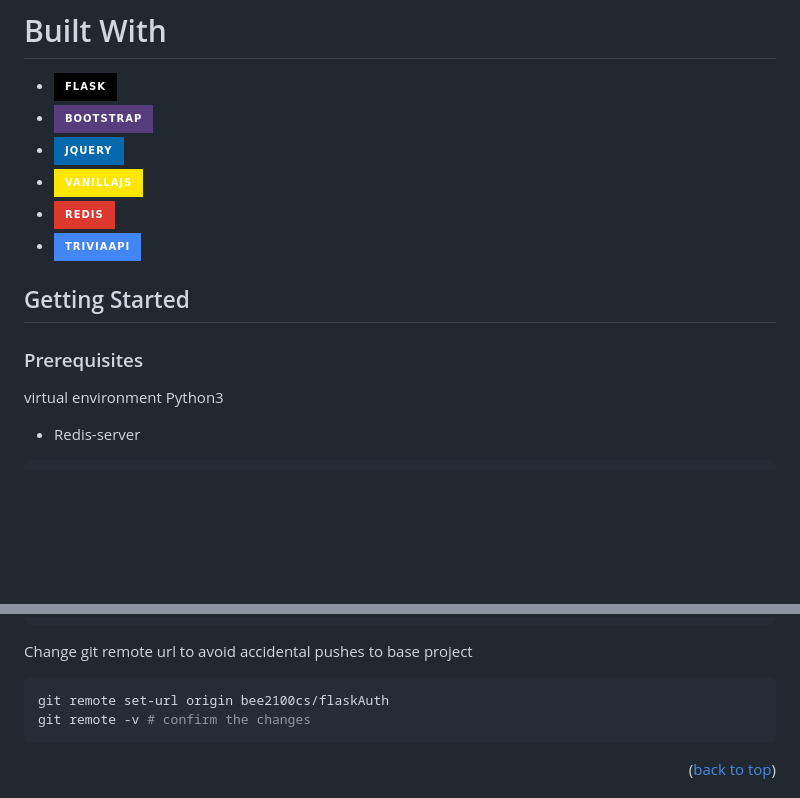
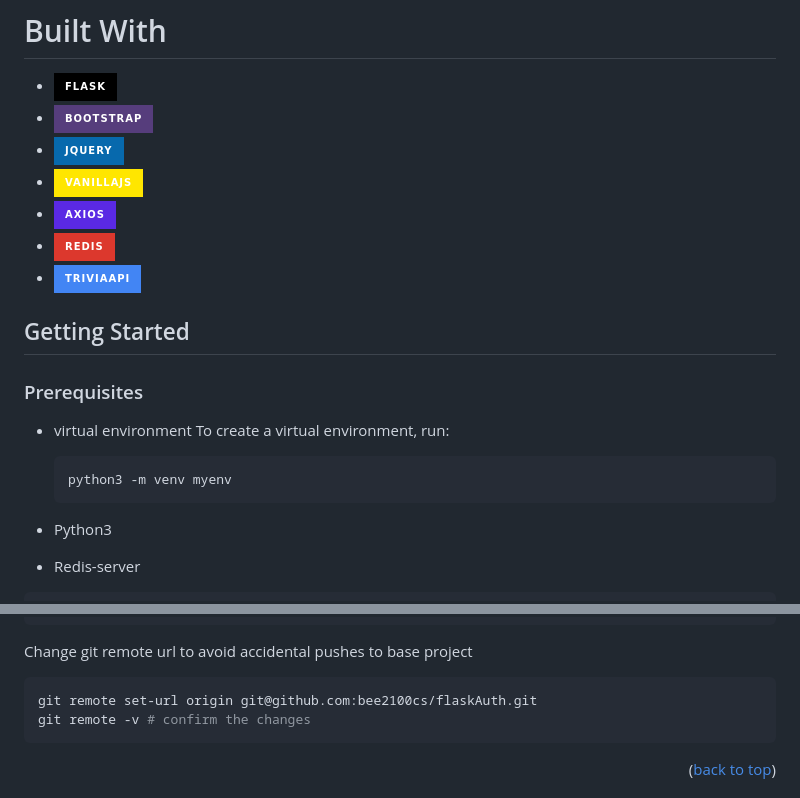
Before and after one commit to bee2100cs/flaskAuth, a Markdown page: README.md, 2 parts joined by grey strips. GitHub-like rendering; badges without logos; blank space fills up the shorter version.

````diff
--- a/README.md
+++ b/README.md
@@ -8,14 +8,20 @@ Najua means I know in my native swahili. A perfect name for this quiz app that l
 * [![Bootstrap][Bootstrap.com]][Bootstrap-url]
 * [![JQuery][JQuery.com]][JQuery-url]
 * [![VanillaJS][VanillaJS.dev]][VanillaJS-url]
+* [![Axios][Axios.com]][Axios-url]
 * [![Redis][Redis.io]][Redis-url]
 * [![TriviaAPI][TriviaAPI.dev]][TriviaAPI-url]
 
 ## Getting Started
 
 ### Prerequisites
-virtual environment
-Python3
+* virtual environment
+To create a virtual environment, run:
+    ```bash
+    python3 -m venv myenv
+    ```
+
+* Python3
 
 
 * Redis-server
@@ -73,7 +79,7 @@ git submodule update --remote --recursive
 ```
 Change git remote url to avoid accidental pushes to base project
 ```sh
-git remote set-url origin bee2100cs/flaskAuth
+git remote set-url origin git@github.com:bee2100cs/flaskAuth.git
 git remote -v # confirm the changes
 ```
 
````
Also changed, not shown: other parts of README.md (+54 -0 lines).
